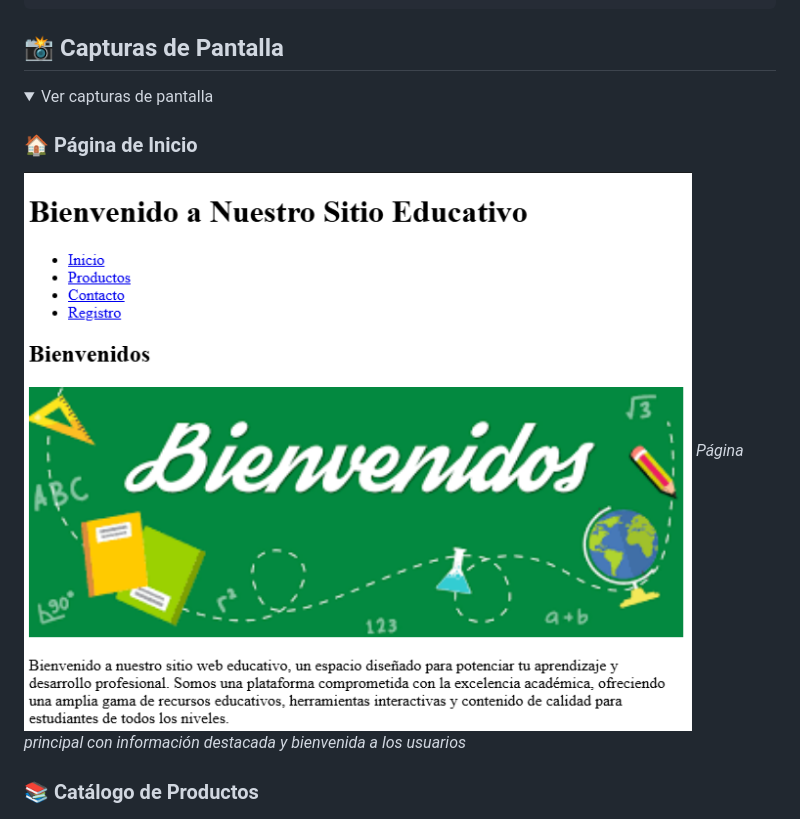
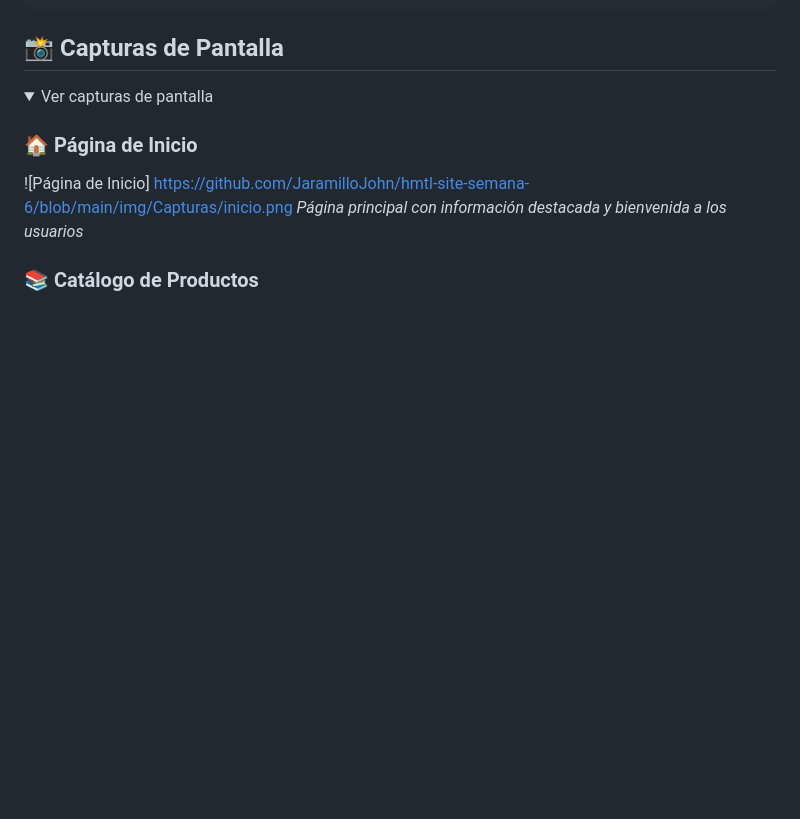
Before and after one commit to JaramilloJohn/hmtl-site-semana-6, a Markdown page: README.md, the part around the change. Rendered like a GitHub page; folded sections open; blank space fills up the shorter version.

```diff
--- a/README.md
+++ b/README.md
@@ -54,7 +54,7 @@ Este proyecto consiste en el desarrollo de un sitio web educativo que ofrece rec
 <summary>Ver capturas de pantalla</summary>
 
 ### 🏠 Página de Inicio
-![Página de Inicio](./img/Capturas/inicio.png)
+![Página de Inicio] https://github.com/JaramilloJohn/hmtl-site-semana-6/blob/main/img/Capturas/inicio.png
 *Página principal con información destacada y bienvenida a los usuarios*
 
 ### 📚 Catálogo de Productos
```
